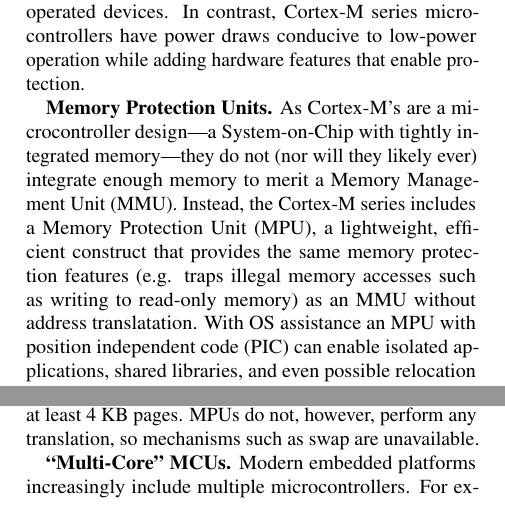
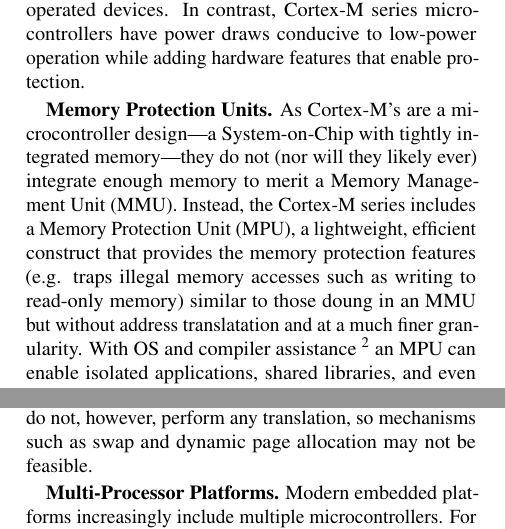
Before and after one commit to helena-project/hotos2015, a LaTeX paper (paper.tex, which reads protection.tex): two parts of the columns of page 2 of 5, joined at a grey line, cut so that both start at the same text. Compiled offline with pdfLaTeX; a LaTeX package or settings file that is missing is left out.

Commit message:
section 2 nits

```diff
--- a/protection.tex
+++ b/protection.tex
@@ -34,19 +34,24 @@ As Cortex-M's are a microcontroller design---a System-on-Chip with tightly
 integrated memory---they do not (nor will they likely ever) integrate enough
 memory to merit a Memory Management Unit (MMU). Instead, the Cortex-M series
 includes a Memory Protection Unit (MPU), a lightweight, efficient construct
-that provides the same memory protection features (e.g. traps illegal memory
-accesses such as writing to read-only memory) as an MMU without address
-translatation.
-With OS assistance an MPU
-with position independent code (PIC) can enable isolated applications, shared
+that provides the memory protection features (e.g. traps illegal memory
+accesses such as writing to read-only memory) similar to those doung in an MMU
+but without address translatation and at a much finer granularity.
+With OS and compiler assistance~\endnote{Relocation requires an application to
+be compiled with position independent code} an MPU
+can enable isolated applications, shared
 libraries, and even possible relocation of running code.
 % Pat: I'm 90% sure of how to do relocation with PIC, but I need to think about it more
-Further, MPUs are typically much more fine-grained than
-virtual memory and are able to address regions as small a 32~bytes, whereas MMUs
-typically use at least 4~KB pages.
-MPUs do not, however, perform any translation, so mechanisms such as swap are unavailable.
+MPUs are much more fine-grained than typical virtual memory. MPUs are able to
+address regions as small a 32~bytes, whereas MMUs typically use at least 4~KB
+pages. Moreover, MPUs support regions of any size that is a power of two larger
+than 32 bytes (27 sizes in practice)~\cite{cortexm4-ug:ch4.5}, whereas MMUs
+support a limited number of page sizes~\endnote{The Itanium architecture
+supports eight page sizes, while x86 and ARMv7 both only support three}
+MPUs do not, however, perform any translation, so mechanisms such as swap and
+dynamic page allocation may not be feasible.
 
-{\bf ``Multi-Core'' MCUs.}
+{\bf Multi-Processor Platforms.}
 % XXX: This section is a work-in-progress...
 Modern embedded platforms increasingly include multiple microcontrollers.
 For example, the Nest
```
Also changed, not shown: protection.tex (2 more changed lines).
